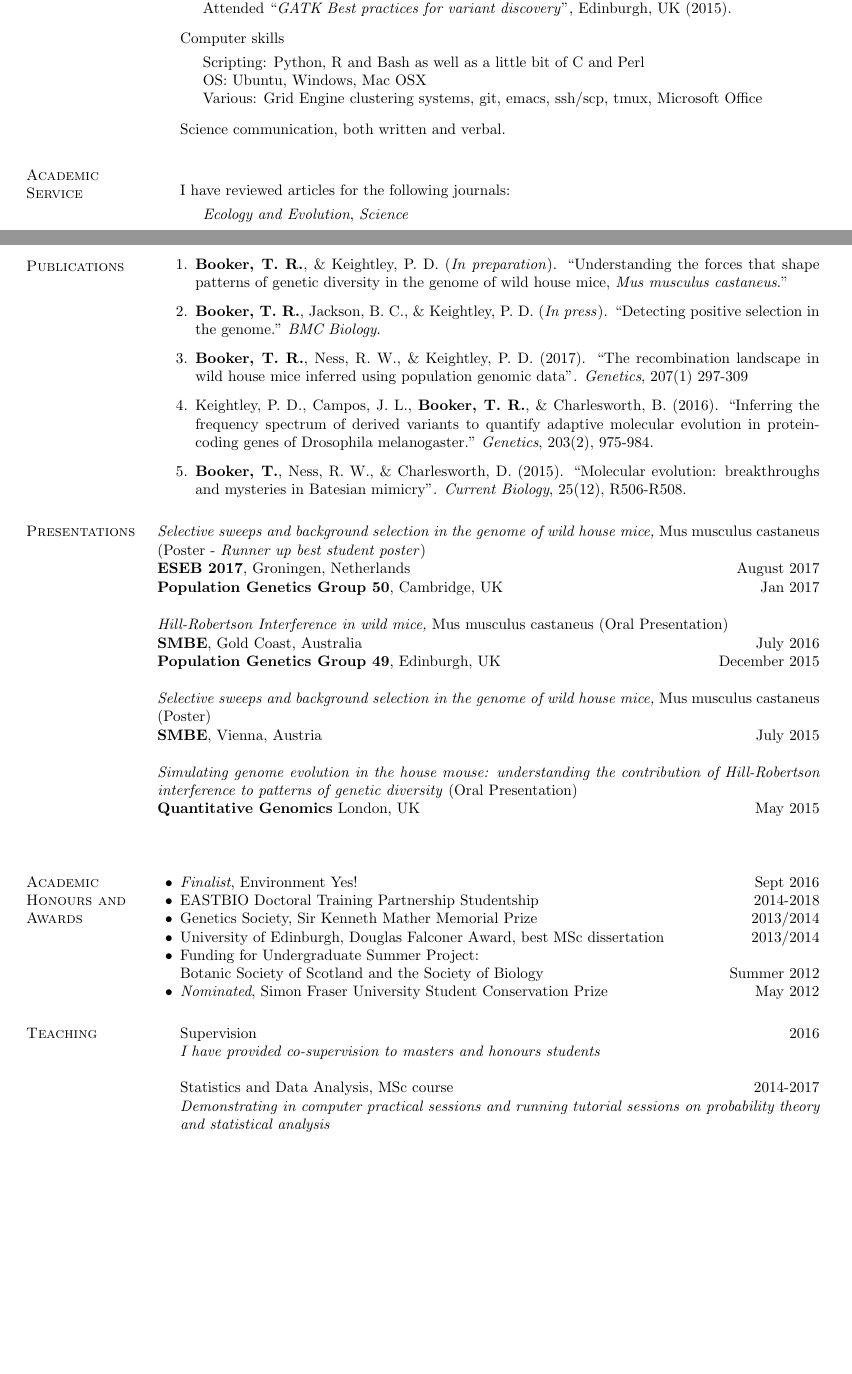
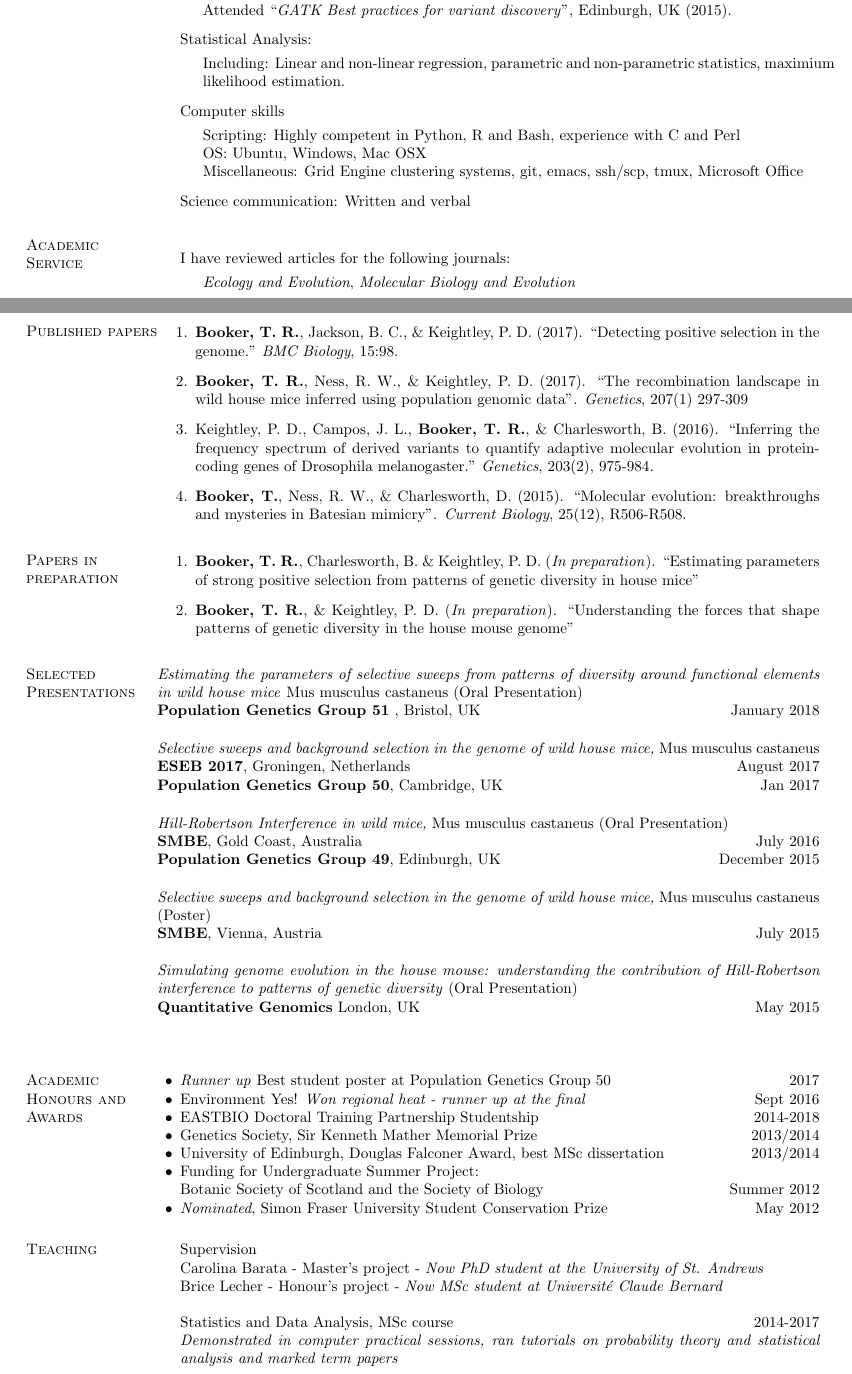
Before and after one commit to TBooker/Academic_CV, a LaTeX CV (Academic_CV.tex): two parts of pages 1 and 2 of 2 before the commit and two parts of pages 1 and 2 of 3 after it, joined at a grey line, cut so that both start at the same text, the shorter picture padded with empty space. Compiled offline with pdfLaTeX.

Commit message:
updated CV and refreshed a few things

```diff
--- a/Academic_CV.tex
+++ b/Academic_CV.tex
@@ -313,16 +313,20 @@ Stirling, Scotland
 			\begin{innerlist}
 			\item[] Including: Handling high-throughput sequence data, read-mapping, variant calling, \emph{de novo} assembly \\ Attended ``\emph{GATK Best practices for variant discovery}'', Edinburgh, UK (2015).
 			\end{innerlist}
+		\item[] Statistical Analysis:
+			\begin{innerlist}
+			\item[] Including: Linear and non-linear regression, parametric and non-parametric statistics, maximium likelihood estimation.
+			\end{innerlist}
 
 
 	\item[] Computer skills
 		\begin{innerlist}
-		\item[] Scripting: Python, R and Bash as well as a little bit of C and Perl
+		\item[] Scripting: Highly competent in Python, R and Bash, experience with C and Perl
 		\item[] OS: Ubuntu, Windows, Mac OSX
-		\item[] Various: Grid Engine clustering systems, git, emacs, ssh/scp, tmux, Microsoft Office
+		\item[] Miscellaneous: Grid Engine clustering systems, git, emacs, ssh/scp, tmux, Microsoft Office
 		\end{innerlist}
 
-	\item[] Science communication, both written and verbal.
+	\item[] Science communication: Written and verbal
 
 
 \end{outerlist}
@@ -333,19 +337,18 @@ Stirling, Scotland
 
 	\item[] I have reviewed articles for the following journals:
 		\begin{innerlist}
-			\item[] \emph{Ecology and Evolution}, \emph{Science}
+			\item[] \emph{Ecology and Evolution}, \emph{Molecular Biology and Evolution}
 		\end{innerlist}
 
 \end{outerlist}
 
 
-\section{Publications}
+\section{Published papers}
 \vspace{-.1275in}
 \begin{bibsection}
 
-    \item {\bf Booker, T. R.}, \& Keightley, P. D. (\emph{In preparation}). ``Understanding the forces that shape patterns of genetic diversity in the genome of wild house mice, \emph{Mus musculus castaneus}."
 
-   \item {\bf Booker, T. R.}, Jackson, B. C., \& Keightley, P. D. (\emph{In press}). ``Detecting positive selection in the genome." \emph{BMC Biology}.
+   \item {\bf Booker, T. R.}, Jackson, B. C., \& Keightley, P. D. (2017). ``Detecting positive selection in the genome." \emph{BMC Biology}, 15:98.
 
 	\item {\bf Booker, T. R.}, Ness, R. W., \& Keightley, P. D. (2017). ``The recombination landscape in wild house mice inferred using population genomic data". \emph{Genetics}, 207(1) 297-309
 
@@ -355,11 +358,23 @@ Stirling, Scotland
 
 \end{bibsection}
 
+ \section{Papers in preparation}
+\vspace{-.1275in}
+\begin{bibsection}
+
+    \item {\bf Booker, T. R.}, Charlesworth, B. \& Keightley, P. D. (\emph{In preparation}). ``Estimating parameters of strong positive selection from patterns of genetic diversity in house mice"
+
+    \item {\bf Booker, T. R.}, \& Keightley, P. D. (\emph{In preparation}). ``Understanding the forces that shape patterns of genetic diversity in the house mouse genome"
+
+\end{bibsection}
 
 
-\section{Presentations}
+\section{Selected Presentations}
 
-\emph{Selective sweeps and background selection in the genome of wild house mice,} Mus musculus castaneus (Poster - \emph{Runner up best student poster}) \\
+\emph{Estimating the parameters of selective sweeps from patterns of diversity around functional elements in wild house mice} Mus musculus castaneus (Oral Presentation)\\
+{\bf Population Genetics Group 51} , Bristol, UK \hfill January 2018\\[0.01in]
+
+\emph{Selective sweeps and background selection in the genome of wild house mice,} Mus musculus castaneus \\
 {\bf ESEB 2017}, Groningen, Netherlands \hfill August 2017\\[0.01in]
 {\bf Population Genetics Group 50}, Cambridge, UK \hfill Jan 2017\\[0.01in]
 
@@ -379,8 +394,8 @@ Stirling, Scotland
 
 \section{Academic Honours and Awards}
 \begin{innerlist}
-
-\item \emph{Finalist}, Environment Yes! \hfill Sept 2016
+\item \emph{Runner up} Best student poster at Population Genetics Group 50 \hfill 2017
+\item Environment Yes! \emph{Won regional heat - runner up at the final} \hfill Sept 2016
 \item EASTBIO Doctoral Training Partnership Studentship \hfill 2014-2018
 \item Genetics Society, Sir Kenneth Mather Memorial Prize \hfill 2013/2014
 \item University of Edinburgh, Douglas Falconer Award, best MSc dissertation \hfill 2013/2014
@@ -394,8 +409,9 @@ Stirling, Scotland
 
 \begin{innerlist}
 
-\item[] Supervision \hfill 2016\\
-	\emph{I have provided co-supervision to masters and honours students}\\
+\item[] Supervision \hfill\\
+	Carolina Barata - Master's project - \emph{Now PhD student at the University of St. Andrews}\\
+	Brice Lecher - Honour's project - \emph{Now MSc student at Université Claude Bernard}\\
 \item[] Statistics and Data Analysis, MSc course \hfill 2014-2017\\
-	\emph{Demonstrating in computer practical sessions and running tutorial sessions on probability theory and statistical analysis}\\
+	\emph{Demonstrated in computer practical sessions, ran tutorials on probability theory and statistical analysis and marked term papers}\\
 \item[] Population and Quantitative Genetics, MSc course \hfill 2015-2017 \\
```
Also changed, not shown: Academic_CV.tex (10 more changed lines).
